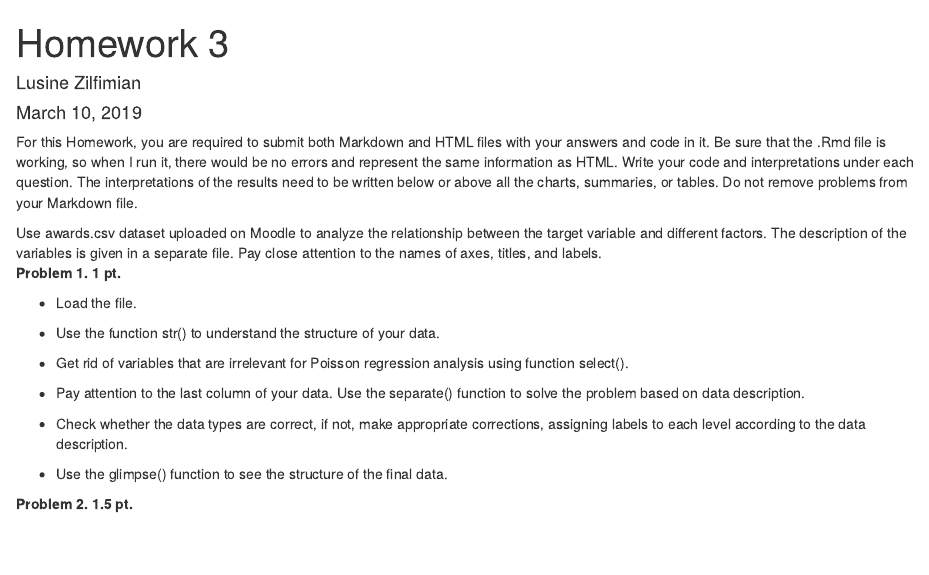
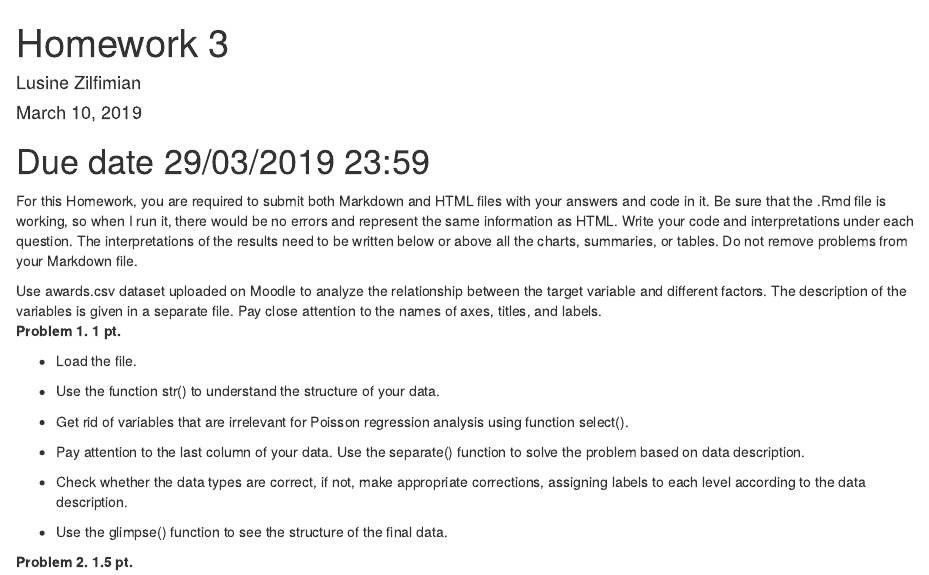
Before and after one commit to data-mining-ysu-spring-2019/Homework, an R Markdown document (Homework_assignment_3.Rmd): the page in a window 1100 px wide, from its top. Rendered offline with R 4.5, knitr and Pandoc, with nearby package versions.

Commit message:
Update Homework_assignment_3.Rmd

```diff
--- a/Homework_assignment_3.Rmd
+++ b/Homework_assignment_3.Rmd
@@ -4,6 +4,7 @@ author: "Lusine Zilfimian"
 date: "March 10, 2019"
 output: html_document
 ---
+<h1>Due date 29/03/2019 23:59</h1>
 
 For this Homework, you are required to submit both Markdown and HTML files with your answers and code in it. Be sure that the .Rmd file is working, so when I run it, there would be no errors and represent the same information as HTML. Write your code and interpretations under each question. The interpretations of the results need to be written below or above all the charts, summaries, or tables. Do not remove problems from your Markdown file.
 
```
